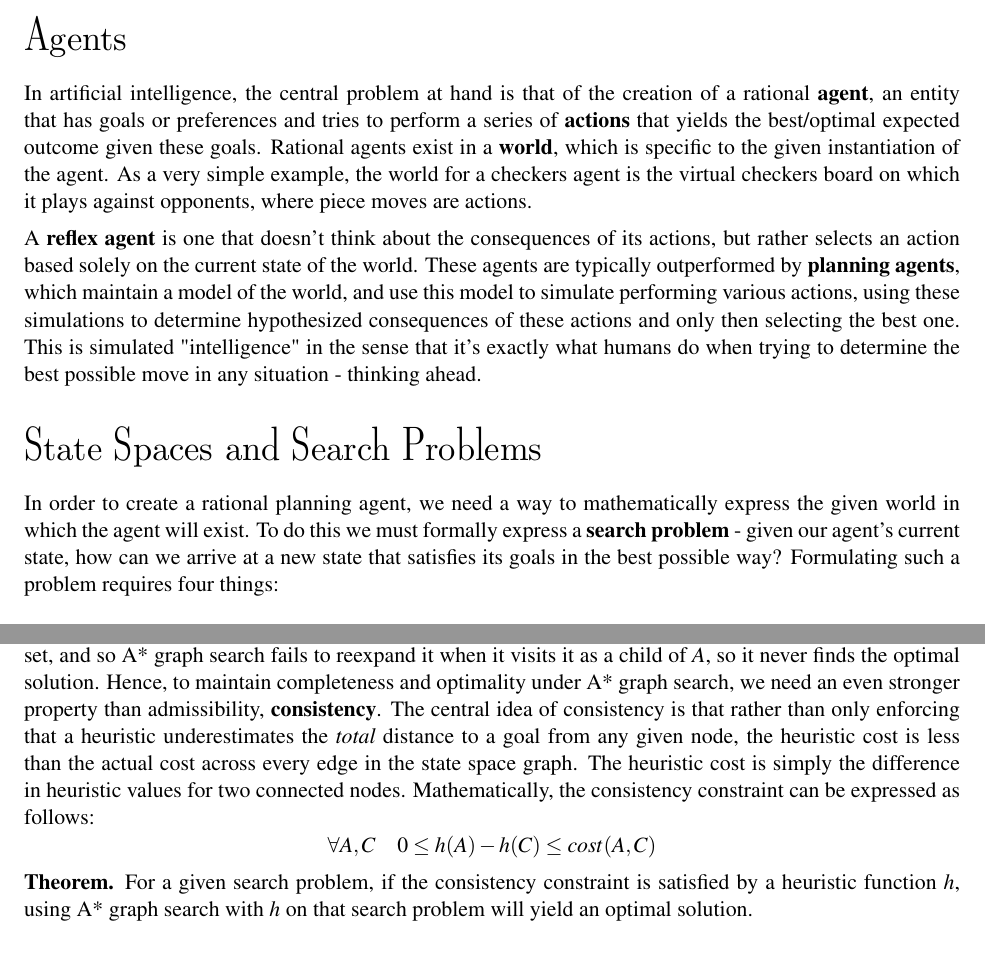
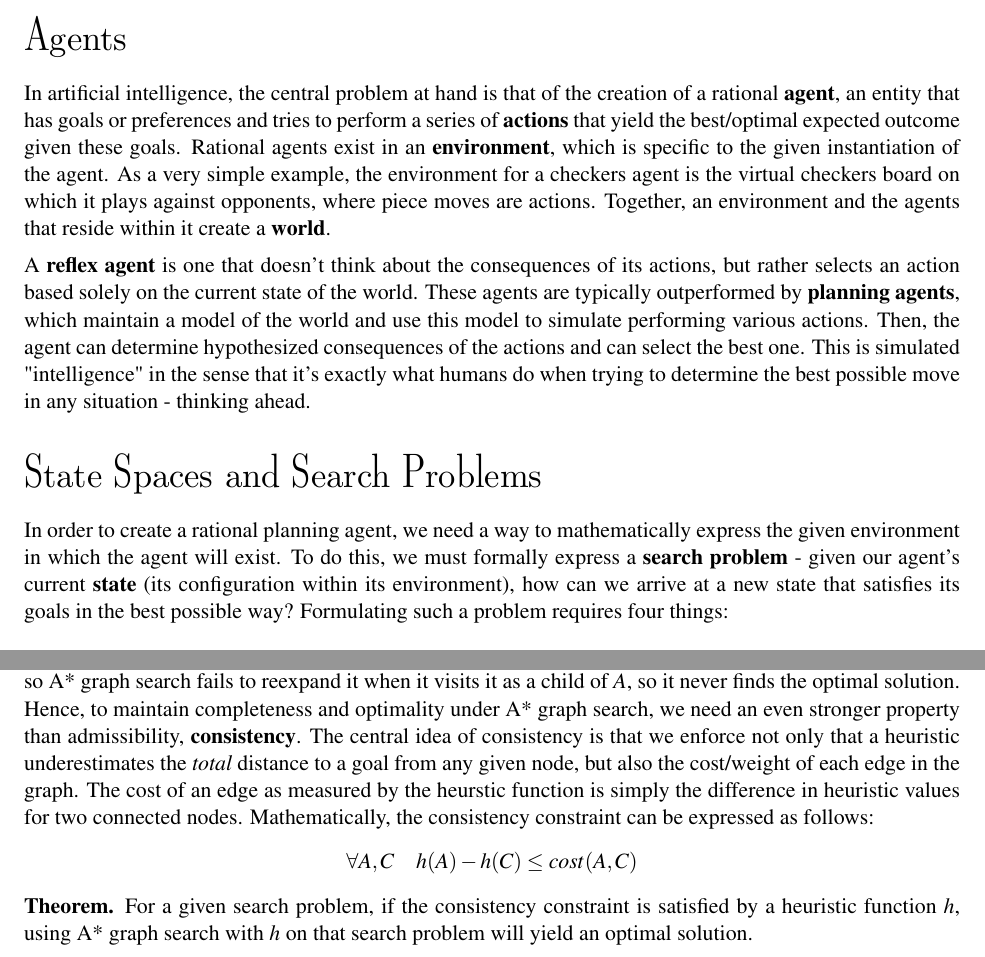
Before and after one commit to joshHug/hug188, a LaTeX document (week1/n1.tex): two parts of pages 1 and 9 of 11, joined at a grey line, cut so that both start at the same text. Compiled offline with pdfLaTeX.

Commit message:
Finalized note 1

```diff
--- a/week1/n1.tex
+++ b/week1/n1.tex
@@ -27,14 +27,14 @@
 
 \section*{Agents}
 
-In artificial intelligence, the central problem at hand is that of the creation of a rational \textbf{agent}, an entity that has goals or preferences and tries to perform a series of \textbf{actions} that yields the best/optimal expected outcome given these goals. Rational agents exist in a \textbf{world}, which is specific to the given instantiation of the agent. As a very simple example, the world for a checkers agent is the virtual checkers board on which it plays against opponents, where piece moves are actions.
+In artificial intelligence, the central problem at hand is that of the creation of a rational \textbf{agent}, an entity that has goals or preferences and tries to perform a series of \textbf{actions} that yield the best/optimal expected outcome given these goals. Rational agents exist in an \textbf{environment}, which is specific to the given instantiation of the agent. As a very simple example, the environment for a checkers agent is the virtual checkers board on which it plays against opponents, where piece moves are actions. Together, an environment and the agents that reside within it create a \textbf{world}.
 
-A \textbf{reflex agent} is one that doesn't think about the consequences of its actions, but rather selects an action based solely on the current state of the world. These agents are typically outperformed by \textbf{planning agents}, which maintain a model of the world, and use this model to simulate performing various actions, using these simulations to determine hypothesized consequences of these actions and only then selecting the best one. This is simulated "intelligence" in the sense that it's exactly what humans do when trying to determine the best possible move in any situation - thinking ahead.
+A \textbf{reflex agent} is one that doesn't think about the consequences of its actions, but rather selects an action based solely on the current state of the world. These agents are typically outperformed by \textbf{planning agents}, which maintain a model of the world and use this model to simulate performing various actions. Then, the agent can determine hypothesized consequences of the actions and can select the best one. This is simulated "intelligence" in the sense that it's exactly what humans do when trying to determine the best possible move in any situation - thinking ahead.
 
 \section*{State Spaces and Search Problems}
-In order to create a rational planning agent, we need a way to mathematically express the given world in which the agent will exist. To do this we must formally express a \textbf{search problem} - given our agent's current state, how can we arrive at a new state that satisfies its goals in the best possible way? Formulating such a problem requires four things:
+In order to create a rational planning agent, we need a way to mathematically express the given environment in which the agent will exist. To do this, we must formally express a \textbf{search problem} - given our agent's current \textbf{state} (its configuration within its environment), how can we arrive at a new state that satisfies its goals in the best possible way? Formulating such a problem requires four things:
 	\begin{itemize}
-		\item A \textbf{state space} - The set of all possible \textbf{states} that are possible in your given world
+		\item A \textbf{state space} - The set of all possible states that are possible in your given world
 		\item A \textbf{successor function} - A function that takes in a state and an action and computes the cost of performing that action as well as the \textbf{successor state}, the state the world would be in if the given agent performed that action
 		\item A \textbf{start state} - The state in which an agent exists initially
 		\item A \textbf{goal test} - A function that takes a state as input, and determines whether it is a goal state
@@ -191,7 +193,7 @@ The above visualization shows the relaxed problem that the Manhattan distance he
 \begin{itemize}
 \item \textit{Description} - A* search is a strategy for exploration that always selects the fringe node with the \textit{lowest estimated total cost} for expansion, where total cost is the entire cost from the start node to the goal node.
 \item \textit{Fringe representation} - Just like greedy search and UCS, A* search also uses a priority queue to represent its fringe. Again, the only difference is the method of priority selection. A* combines the total backward cost used by UCS with the estimated forward cost used by greedy search by adding these two values, effectively yielding an \textit{estimated total cost} from start to goal. Given that we want to minimize the total cost from start to goal, this is an excellent choice.
-\item \textit{Completeness and Optimality} - A* search is both complete and optimal, given appropriate circumstances (which we'll cover in a minute). It's a combination of the good from all the other search strategies we've covered so far, incorporating the generally high speed of greedy search with the optimality and completeness of UCS!
+\item \textit{Completeness and Optimality} - A* search is both complete and optimal, given an appropriate heuristic (which we'll cover in a minute). It's a combination of the good from all the other search strategies we've covered so far, incorporating the generally high speed of greedy search with the optimality and completeness of UCS!
 \end{itemize}
 
 \subsection*{Admissibility and Consistency}
@@ -234,8 +236,8 @@ Note that in implementation, it's critically important to store the closed set a
 \begin{center}
 	\includegraphics[height=7cm]{img/bad_graph_search}
 \end{center}
-In the above example, it's clear that the optimal route is to follow $S \rightarrow A \rightarrow C \rightarrow G$, yielding a total path cost of $1 + 1 + 2 = 5$. The only other path to the goal, $S \rightarrow B \rightarrow C \rightarrow G$ has a path cost of $1 + 2 + 2 = 6$. However, because the heuristic value of node $A$ is so much larger than the heuristic value of node $B$, node $C$ is first expanded along the second, suboptimal path as a child of node $B$. It's then placed into the "closed" set, and so A* graph search fails to reexpand it when it visits it as a child of $A$, so it never finds the optimal solution. Hence, to maintain completeness and optimality under A* graph search, we need an even stronger property than admissibility, \textbf{consistency}. The central idea of consistency is that rather than only enforcing that a heuristic underestimates the \textit{total} distance to a goal from any given node, the heuristic cost is less than the actual cost across every edge in the state space graph. The heuristic cost is simply the difference in heuristic values for two connected nodes. Mathematically, the consistency constraint can be expressed as follows:
-$$\forall A,C \quad 0 \leq h(A) - h(C) \leq cost(A,C)$$
+In the above example, it's clear that the optimal route is to follow $S \rightarrow A \rightarrow C \rightarrow G$, yielding a total path cost of $1 + 1 + 2 = 5$. The only other path to the goal, $S \rightarrow B \rightarrow C \rightarrow G$ has a path cost of $1 + 2 + 2 = 6$. However, because the heuristic value of node $A$ is so much larger than the heuristic value of node $B$, node $C$ is first expanded along the second, suboptimal path as a child of node $B$. It's then placed into the "closed" set, and so A* graph search fails to reexpand it when it visits it as a child of $A$, so it never finds the optimal solution. Hence, to maintain completeness and optimality under A* graph search, we need an even stronger property than admissibility, \textbf{consistency}. The central idea of consistency is that we enforce not only that a heuristic underestimates the \textit{total} distance to a goal from any given node, but also the cost/weight of each edge in the graph. The cost of an edge as measured by the heurstic function is simply the difference in heuristic values for two connected nodes. Mathematically, the consistency constraint can be expressed as follows:
+$$\forall A,C \quad h(A) - h(C) \leq cost(A,C)$$
 \textbf{Theorem.} For a given search problem, if the consistency constraint is satisfied by a heuristic function $h$, using A* graph search with $h$ on that search problem will yield an optimal solution.
 
 \textit{Proof.} In order to prove the above theorem, we first prove that when running A* graph search with a consistent heuristic, whenever we remove a node for expansion, we've found the optimal path to that node.
```
Also changed, not shown: week1/n1.tex (8 more changed lines), 1 other file.
